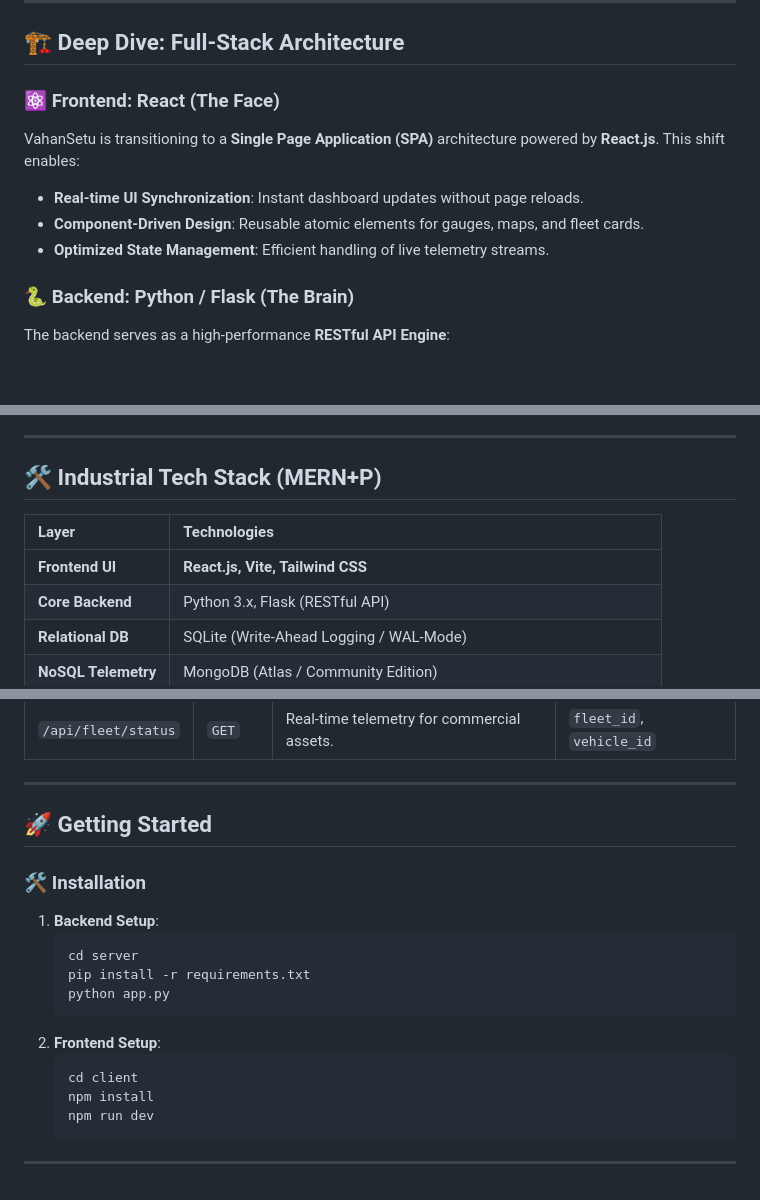
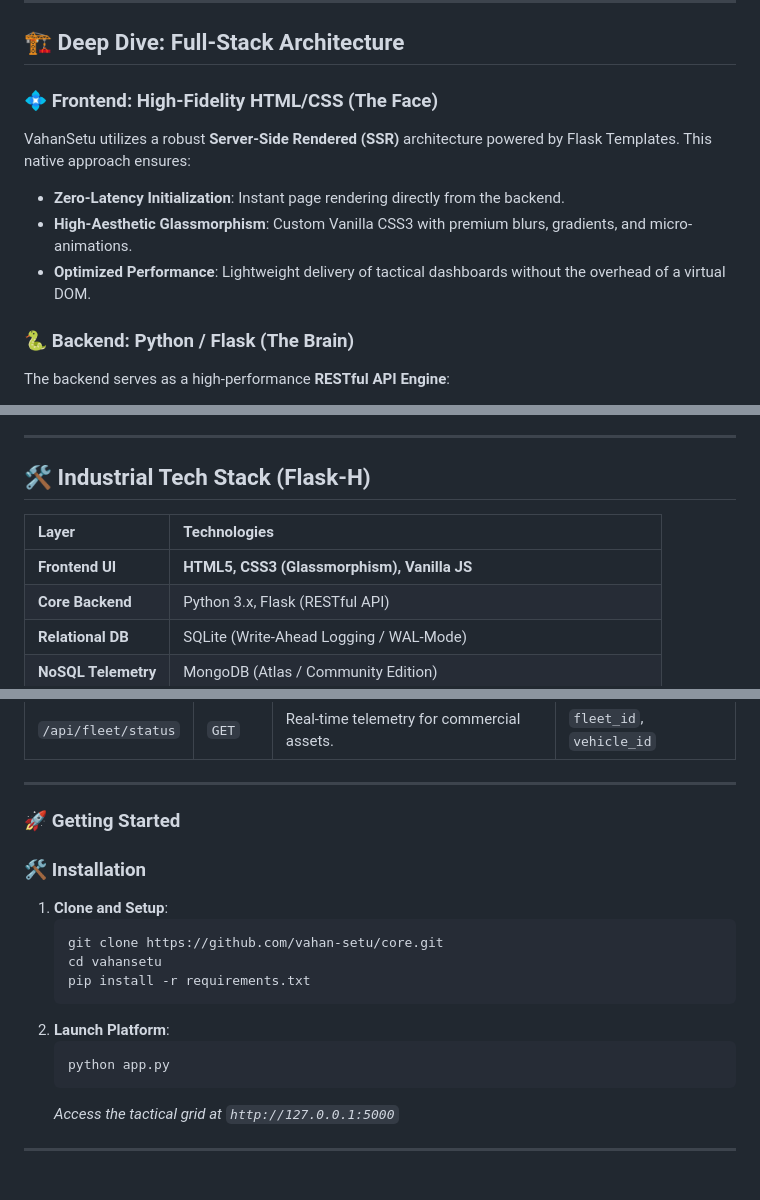
Before and after one commit to Zeelkundariya/VahanSetu_progress, a Markdown page: README.md, 3 parts joined by grey strips. GitHub-like rendering; blank space fills up the shorter version.

Commit message:
docs: Update README to clarify HTML-based architecture and real-world API integration

````diff
--- a/README.md
+++ b/README.md
@@ -40,11 +40,11 @@ VahanSetu solves these challenges through three specialized portals integrated i
 
 ## 🏗️ Deep Dive: Full-Stack Architecture
 
-### ⚛️ Frontend: React (The Face)
-VahanSetu is transitioning to a **Single Page Application (SPA)** architecture powered by **React.js**. This shift enables:
-*   **Real-time UI Synchronization**: Instant dashboard updates without page reloads.
-*   **Component-Driven Design**: Reusable atomic elements for gauges, maps, and fleet cards.
-*   **Optimized State Management**: Efficient handling of live telemetry streams.
+### 💠 Frontend: High-Fidelity HTML/CSS (The Face)
+VahanSetu utilizes a robust **Server-Side Rendered (SSR)** architecture powered by Flask Templates. This native approach ensures:
+*   **Zero-Latency Initialization**: Instant page rendering directly from the backend.
+*   **High-Aesthetic Glassmorphism**: Custom Vanilla CSS3 with premium blurs, gradients, and micro-animations.
+*   **Optimized Performance**: Lightweight delivery of tactical dashboards without the overhead of a virtual DOM.
 
 ### 🐍 Backend: Python / Flask (The Brain)
 The backend serves as a high-performance **RESTful API Engine**:
@@ -76,11 +76,11 @@ VahanSetu is hardened with enterprise-grade defense layers:
 
 ---
 
-## 🛠️ Industrial Tech Stack (MERN+P)
+## 🛠️ Industrial Tech Stack (Flask-H)
 
 | Layer | Technologies |
 | :--- | :--- |
-| **Frontend UI** | **React.js, Vite, Tailwind CSS** |
+| **Frontend UI** | **HTML5, CSS3 (Glassmorphism), Vanilla JS** |
 | **Core Backend** | Python 3.x, Flask (RESTful API) |
 | **Relational DB** | SQLite (Write-Ahead Logging / WAL-Mode) |
 | **NoSQL Telemetry**| MongoDB (Atlas / Community Edition) |
@@ -101,20 +101,19 @@ VahanSetu is hardened with enterprise-grade defense layers:
 
 ---
 
-## 🚀 Getting Started
+### 🚀 Getting Started
 
 ### 🛠️ Installation
-1.  **Backend Setup**:
+1.  **Clone and Setup**:
     ```bash
-    cd server
+    git clone https://github.com/vahan-setu/core.git
+    cd vahansetu
     pip install -r requirements.txt
+    ```
+2.  **Launch Platform**:
+    ```bash
     python app.py
     ```
-2.  **Frontend Setup**:
-    ```bash
-    cd client
-    npm install
-    npm run dev
-    ```
+    *Access the tactical grid at `http://127.0.0.1:5000`*
 
 ---
````
